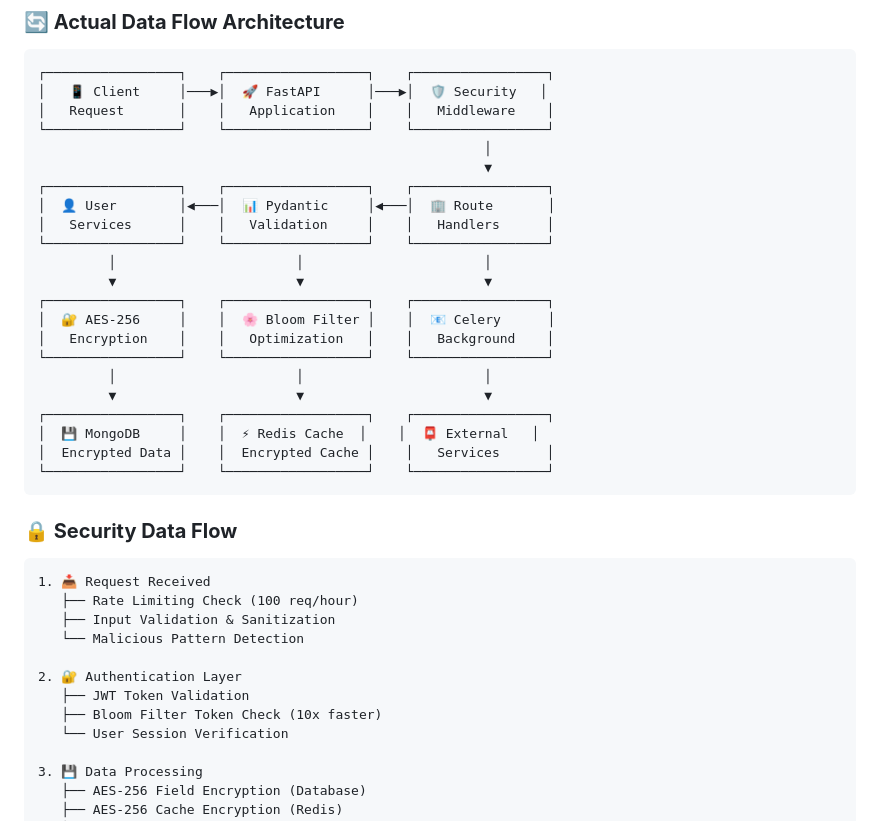
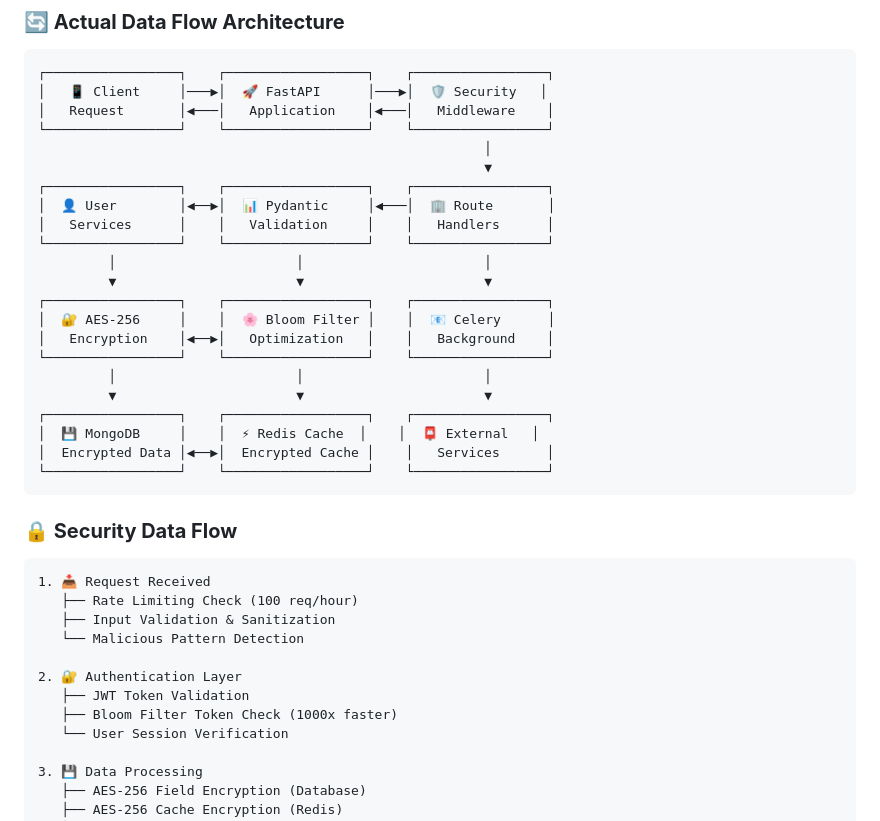
Before and after one commit to HATAKEkakshi/Auth, a Markdown page: README.md, the part around the change. Rendered like a GitHub page.

````diff
--- a/README.md
+++ b/README.md
@@ -446,25 +446,25 @@ auth/
 ```
 ┌─────────────────┐    ┌──────────────────┐    ┌─────────────────┐
 │   📱 Client     │───▶│  🚀 FastAPI      │───▶│  🛡️ Security   │
-│   Request       │    │   Application    │    │   Middleware    │
+│   Request       │◀───│   Application    │◀───│   Middleware    │
 └─────────────────┘    └──────────────────┘    └─────────────────┘
                                                          │
                                                          ▼
 ┌─────────────────┐    ┌──────────────────┐    ┌─────────────────┐
-│  👤 User        │◀───│  📊 Pydantic     │◀───│  🏢 Route       │
+│  👤 User        │◀──▶│  📊 Pydantic     │◀───│  🏢 Route       │
 │   Services      │    │   Validation     │    │   Handlers      │
 └─────────────────┘    └──────────────────┘    └─────────────────┘
          │                       │                       │
          ▼                       ▼                       ▼
 ┌─────────────────┐    ┌──────────────────┐    ┌─────────────────┐
 │  🔐 AES-256     │    │  🌸 Bloom Filter │    │  📧 Celery      │
-│   Encryption    │    │   Optimization   │    │   Background    │
+│   Encryption    │◀──▶│   Optimization   │    │   Background    │
 └─────────────────┘    └──────────────────┘    └─────────────────┘
          │                       │                       │
          ▼                       ▼                       ▼
 ┌─────────────────┐    ┌──────────────────┐    ┌─────────────────┐
 │  💾 MongoDB     │    │  ⚡ Redis Cache  │    │  📮 External   │
-│  Encrypted Data │    │  Encrypted Cache │    │   Services      │
+│  Encrypted Data │◀──▶│  Encrypted Cache │    │   Services      │
 └─────────────────┘    └──────────────────┘    └─────────────────┘
 ```
 
@@ -478,7 +478,7 @@ auth/
 
 2. 🔐 Authentication Layer
    ├── JWT Token Validation
-   ├── Bloom Filter Token Check (10x faster)
+   ├── Bloom Filter Token Check (1000x faster)
    └── User Session Verification
 
 3. 💾 Data Processing
````
